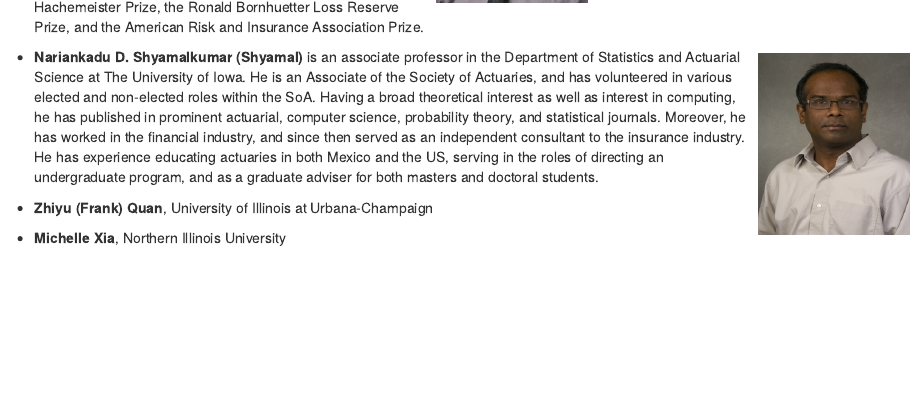
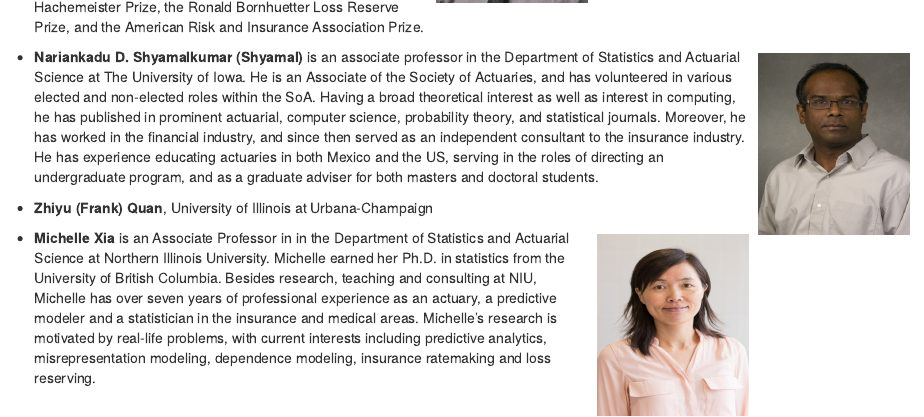
Before and after one commit to OpenActTextDev/LDACourse1, an R Markdown document (index.Rmd): the page in a window 1100 px wide, from 3390 px down. Rendered offline with R 4.5, knitr and Pandoc, with nearby package versions; drawn as R Markdown's standard HTML page in place of the format the file asks for; some code elsewhere in the file could not run offline.

Commit message:
Michelle's bio/pic

```diff
--- a/index.Rmd
+++ b/index.Rmd
@@ -146,4 +146,6 @@ The project goal is to have the actuarial community author our textbooks in a co
 -  **Zhiyu (Frank) Quan**, University of Illinois at Urbana-Champaign
 
 
--  **Michelle Xia**, Northern Illinois University
+<img src = "ContributorPics\19-Michelle_Xia-0820-WD-01.jpg" width = "150" height = "180" style = "float:right; margin-left: 10px; margin-top: 7px" />
+
+-  **Michelle Xia** is an Associate Professor in in the Department of Statistics and Actuarial Science at Northern Illinois University. Michelle earned her Ph.D. in statistics from the University of British Columbia. Besides research, teaching and consulting at NIU, Michelle has over seven years of professional experience as an actuary, a predictive modeler and a statistician in the insurance and medical areas. Michelle's research is motivated by real-life problems, with current interests including predictive analytics, misrepresentation modeling, dependence modeling, insurance ratemaking and loss reserving.
```
Also changed, not shown: ContributorPics/19-Michelle_Xia-0820-WD-01.jpg (added), docs/search_index.json, 2 other files.
